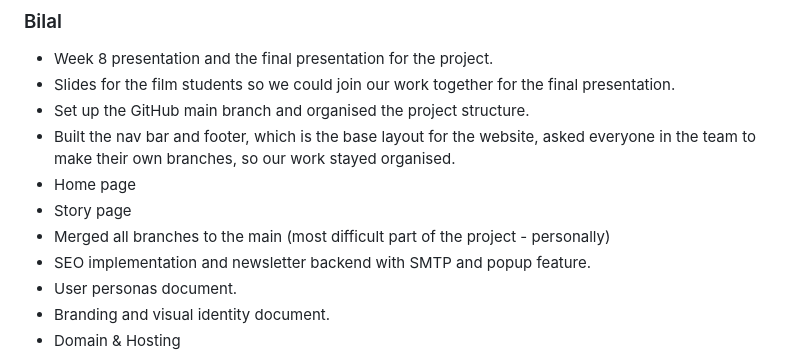
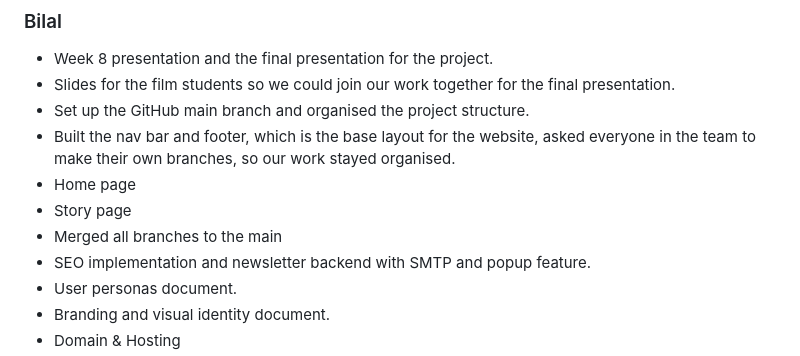
Before and after one commit to Damouche-Billel/Luna-Project, a Markdown page: README.md, the part around the change. GitHub-like rendering.

```diff
--- a/README.md
+++ b/README.md
@@ -70,7 +70,7 @@ The design appeals to both general audiences and industry-level visitors.
 -	Built the nav bar and footer, which is the base layout for the website, asked everyone in the team to make their own branches, so our work stayed organised.
 -	Home page
 - Story page
-- Merged all branches to the main (most difficult part of the project - personally)
+- Merged all branches to the main
 -	SEO implementation and newsletter backend with SMTP and popup feature.
 -	User personas document.
 -	Branding and visual identity document.
```
